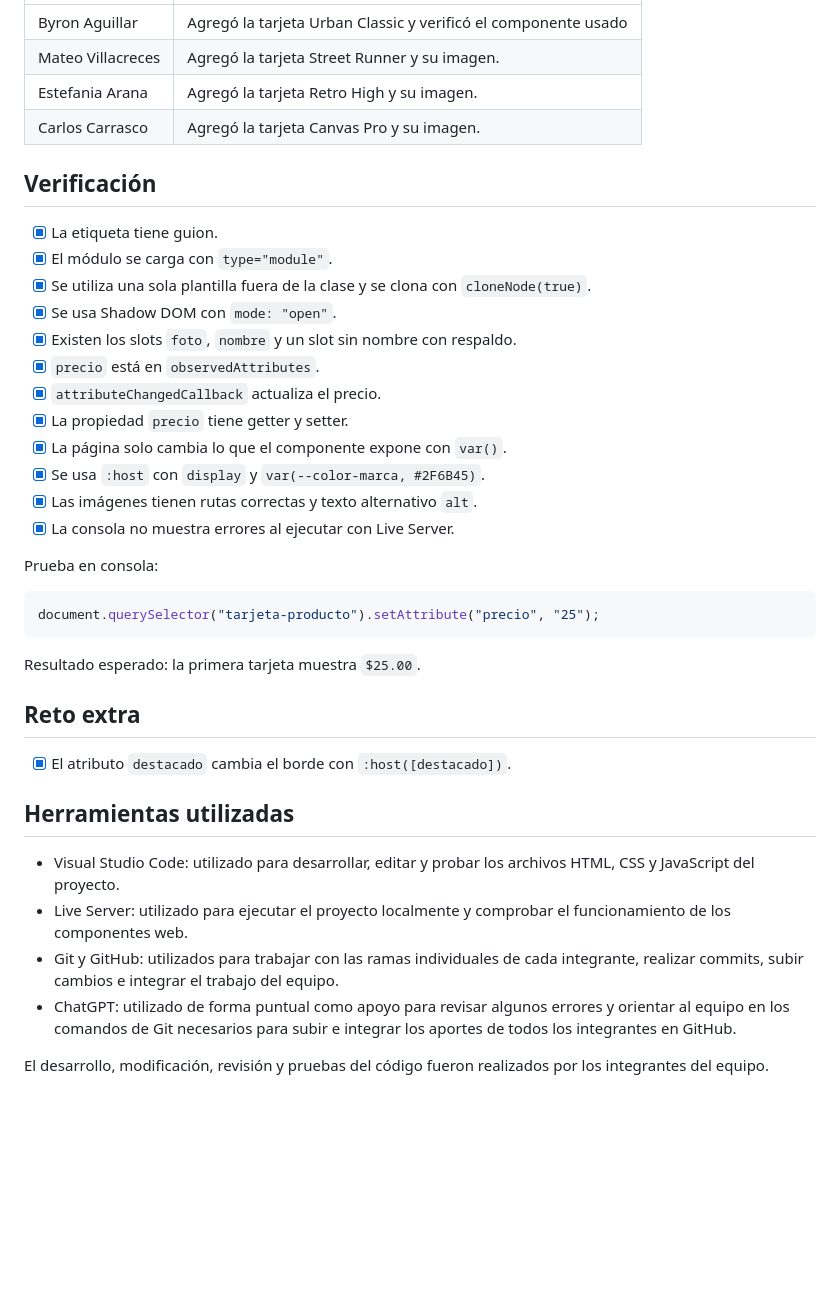
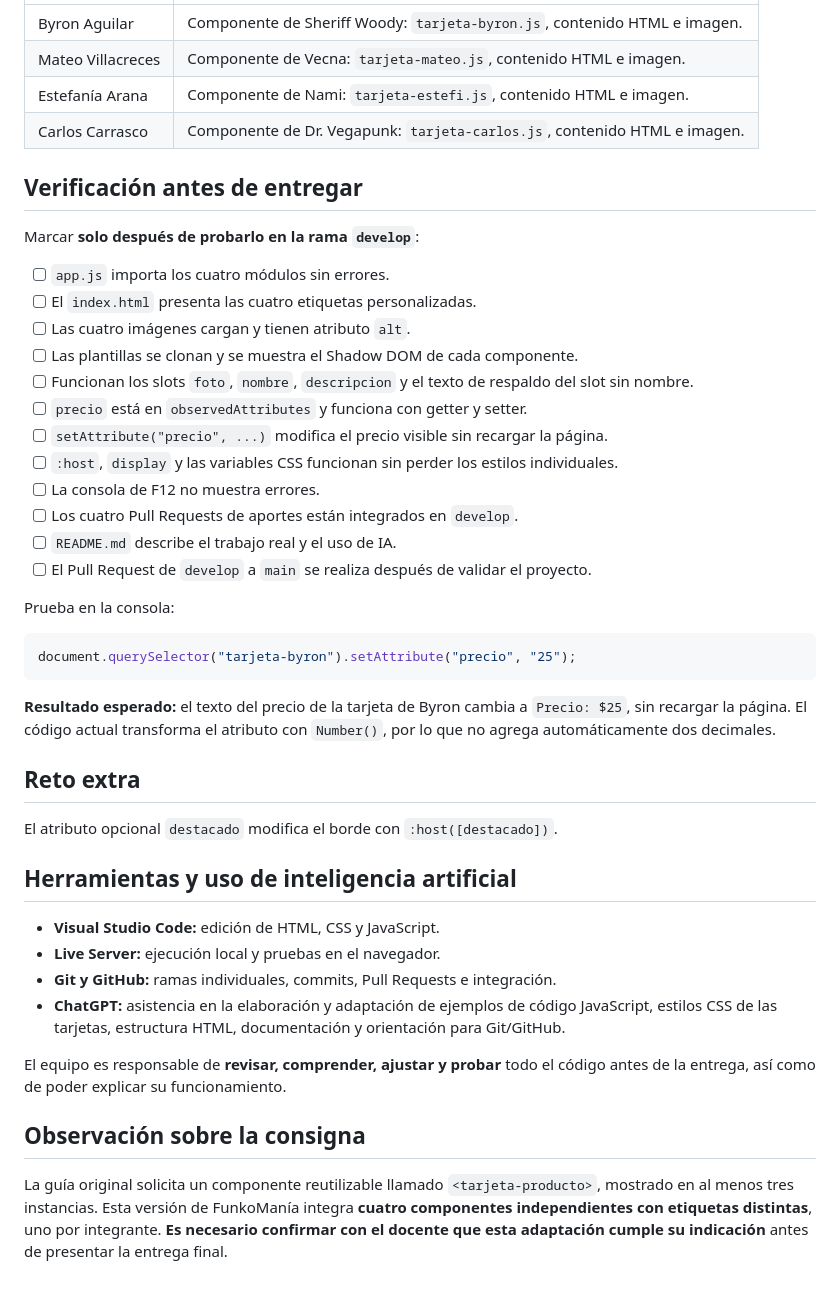
Before and after one commit to Raxii/web-components-emprendimiento, a Markdown page: README.md, the part around one of its changes. Drawn GitHub-style; blank space fills up the shorter version.

````diff
--- a/README.md
+++ b/README.md
@@ -80,41 +141,47 @@ Programación Integrativa de Componentes Web · Unidad 1: Web Components
 |---|---|
-| Byron Aguillar | Agregó la tarjeta Urban Classic y verificó el componente usado |
-| Mateo Villacreces | Agregó la tarjeta Street Runner y su imagen. |
-| Estefania Arana | Agregó la tarjeta Retro High y su imagen. |
-| Carlos Carrasco | Agregó la tarjeta Canvas Pro y su imagen. |
+| Byron Aguilar | Componente de Sheriff Woody: `tarjeta-byron.js`, contenido HTML e imagen. |
+| Mateo Villacreces | Componente de Vecna: `tarjeta-mateo.js`, contenido HTML e imagen. |
+| Estefanía Arana | Componente de Nami: `tarjeta-estefi.js`, contenido HTML e imagen. |
+| Carlos Carrasco | Componente de Dr. Vegapunk: `tarjeta-carlos.js`, contenido HTML e imagen. |
 
-## Verificación
+## Verificación antes de entregar
 
-- [x] La etiqueta tiene guion.
-- [x] El módulo se carga con `type="module"`.
-- [x] Se utiliza una sola plantilla fuera de la clase y se clona con `cloneNode(true)`.
-- [x] Se usa Shadow DOM con `mode: "open"`.
-- [x] Existen los slots `foto`, `nombre` y un slot sin nombre con respaldo.
-- [x] `precio` está en `observedAttributes`.
-- [x] `attributeChangedCallback` actualiza el precio.
-- [x] La propiedad `precio` tiene getter y setter.
-- [x] La página solo cambia lo que el componente expone con `var()`.
-- [x] Se usa `:host` con `display` y `var(--color-marca, #2F6B45)`.
-- [x] Las imágenes tienen rutas correctas y texto alternativo `alt`.
-- [x] La consola no muestra errores al ejecutar con Live Server.
+Marcar **solo después de probarlo en la rama `develop`**:
 
-Prueba en consola:
+- [ ] `app.js` importa los cuatro módulos sin errores.
+- [ ] El `index.html` presenta las cuatro etiquetas personalizadas.
+- [ ] Las cuatro imágenes cargan y tienen atributo `alt`.
+- [ ] Las plantillas se clonan y se muestra el Shadow DOM de cada componente.
+- [ ] Funcionan los slots `foto`, `nombre`, `descripcion` y el texto de respaldo del slot sin nombre.
+- [ ] `precio` está en `observedAttributes` y funciona con getter y setter.
+- [ ] `setAttribute("precio", ...)` modifica el precio visible sin recargar la página.
+- [ ] `:host`, `display` y las variables CSS funcionan sin perder los estilos individuales.
+- [ ] La consola de F12 no muestra errores.
+- [ ] Los cuatro Pull Requests de aportes están integrados en `develop`.
+- [ ] `README.md` describe el trabajo real y el uso de IA.
+- [ ] El Pull Request de `develop` a `main` se realiza después de validar el proyecto.
+
+Prueba en la consola:
 
 ```js
-document.querySelector("tarjeta-producto").setAttribute("precio", "25");
+document.querySelector("tarjeta-byron").setAttribute("precio", "25");
 ```
 
-Resultado esperado: la primera tarjeta muestra `$25.00`.
+**Resultado esperado:** el texto del precio de la tarjeta de Byron cambia a `Precio: $25`, sin recargar la página. El código actual transforma el atributo con `Number()`, por lo que no agrega automáticamente dos decimales.
 
 ## Reto extra
 
-- [x] El atributo `destacado` cambia el borde con `:host([destacado])`.
+El atributo opcional `destacado` modifica el borde con `:host([destacado])`.
 
-## Herramientas utilizadas
+## Herramientas y uso de inteligencia artificial
 
-- Visual Studio Code: utilizado para desarrollar, editar y probar los archivos HTML, CSS y JavaScript del proyecto.
-- Live Server: utilizado para ejecutar el proyecto localmente y comprobar el funcionamiento de los componentes web.
-- Git y GitHub: utilizados para trabajar con las ramas individuales de cada integrante, realizar commits, subir cambios e integrar el trabajo del equipo.
-- ChatGPT: utilizado de forma puntual como apoyo para revisar algunos errores y orientar al equipo en los comandos de Git necesarios para subir e integrar los aportes de todos los integrantes en GitHub.
+- **Visual Studio Code:** edición de HTML, CSS y JavaScript.
+- **Live Server:** ejecución local y pruebas en el navegador.
+- **Git y GitHub:** ramas individuales, commits, Pull Requests e integración.
+- **ChatGPT:** asistencia en la elaboración y adaptación de ejemplos de código JavaScript, estilos CSS de las tarjetas, estructura HTML, documentación y orientación para Git/GitHub.
 
-El desarrollo, modificación, revisión y pruebas del código fueron realizados por los integrantes del equipo.
+El equipo es responsable de **revisar, comprender, ajustar y probar** todo el código antes de la entrega, así como de poder explicar su funcionamiento.
+
+## Observación sobre la consigna
+
+La guía original solicita un componente reutilizable llamado `<tarjeta-producto>`, mostrado en al menos tres instancias. Esta versión de FunkoManía integra **cuatro componentes independientes con etiquetas distintas**, uno por integrante. **Es necesario confirmar con el docente que esta adaptación cumple su indicación** antes de presentar la entrega final.
````
Also changed, not shown: other parts of README.md (+105 -44 lines).
